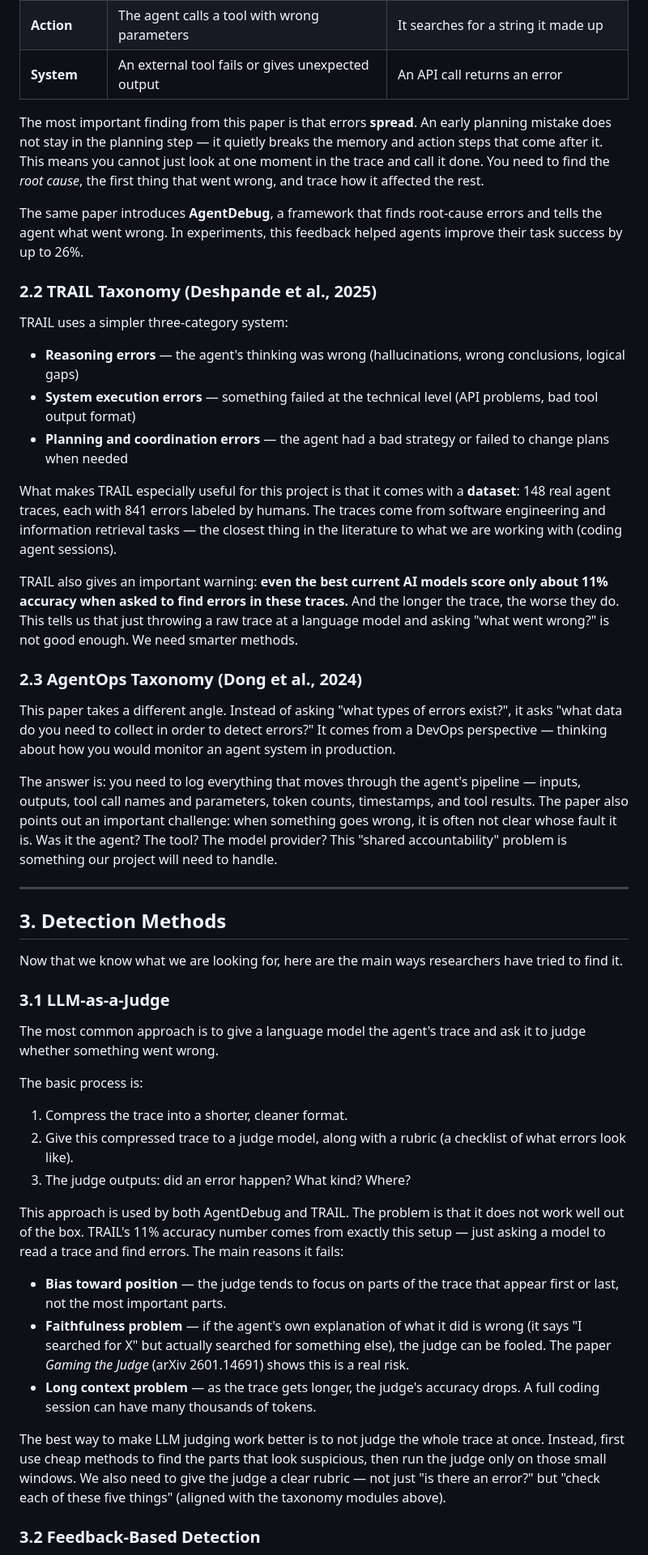
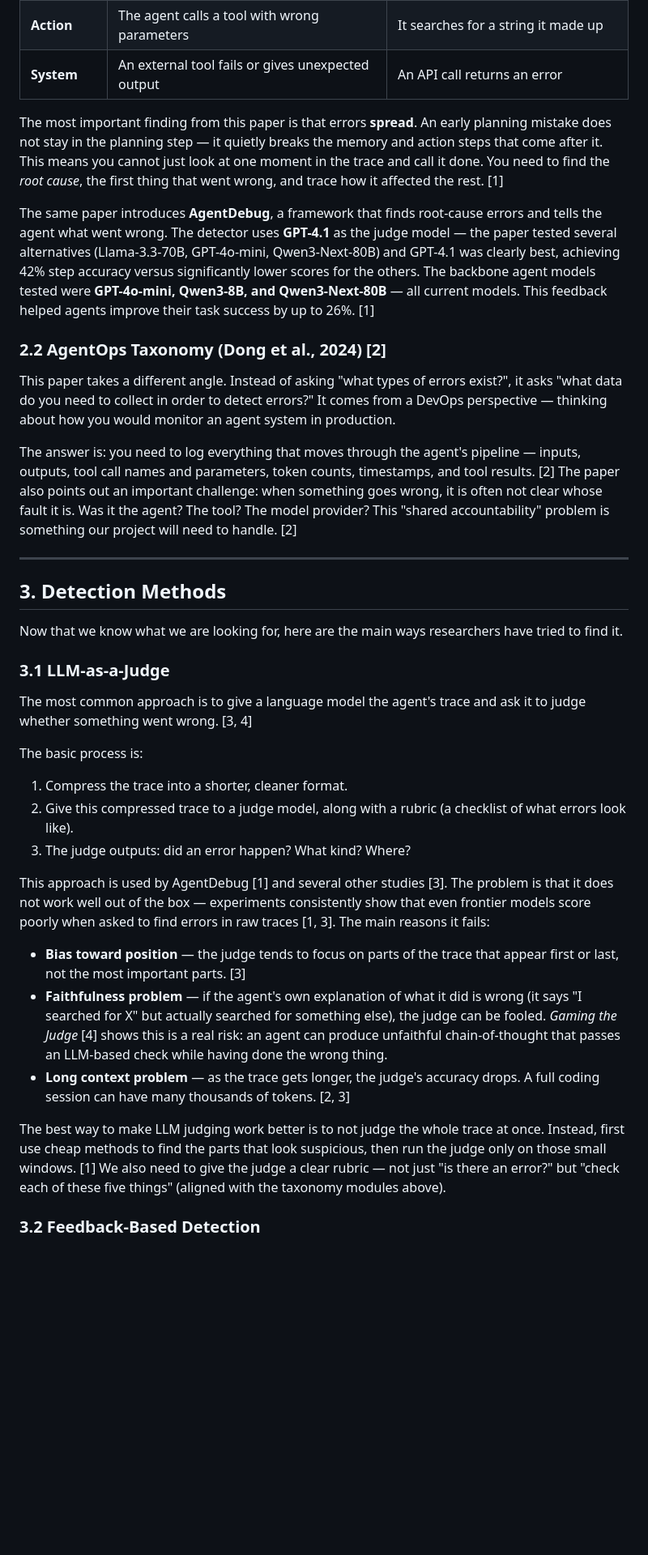
Before and after one commit to xoposhiy/agent-trace-analysis, a Markdown page: Research/friction-point-detection.md, the part around one of its changes. Shown at 81% size. GitHub-like rendering; blank space fills up the shorter version.

```diff
--- a/Research/friction-point-detection.md
+++ b/Research/friction-point-detection.md
@@ -28,27 +32,15 @@ This taxonomy comes from a large study of more than 500 failed agent trajectorie
 | **Action** | The agent calls a tool with wrong parameters | It searches for a string it made up |
 | **System** | An external tool fails or gives unexpected output | An API call returns an error |
 
-The most important finding from this paper is that errors **spread**. An early planning mistake does not stay in the planning step — it quietly breaks the memory and action steps that come after it. This means you cannot just look at one moment in the trace and call it done. You need to find the *root cause*, the first thing that went wrong, and trace how it affected the rest.
+The most important finding from this paper is that errors **spread**. An early planning mistake does not stay in the planning step — it quietly breaks the memory and action steps that come after it. This means you cannot just look at one moment in the trace and call it done. You need to find the *root cause*, the first thing that went wrong, and trace how it affected the rest. [1]
 
-The same paper introduces **AgentDebug**, a framework that finds root-cause errors and tells the agent what went wrong. In experiments, this feedback helped agents improve their task success by up to 26%.
+The same paper introduces **AgentDebug**, a framework that finds root-cause errors and tells the agent what went wrong. The detector uses **GPT-4.1** as the judge model — the paper tested several alternatives (Llama-3.3-70B, GPT-4o-mini, Qwen3-Next-80B) and GPT-4.1 was clearly best, achieving 42% step accuracy versus significantly lower scores for the others. The backbone agent models tested were **GPT-4o-mini, Qwen3-8B, and Qwen3-Next-80B** — all current models. This feedback helped agents improve their task success by up to 26%. [1]
 
-### 2.2 TRAIL Taxonomy (Deshpande et al., 2025)
-
-TRAIL uses a simpler three-category system:
-
-- **Reasoning errors** — the agent's thinking was wrong (hallucinations, wrong conclusions, logical gaps)
-- **System execution errors** — something failed at the technical level (API problems, bad tool output format)
-- **Planning and coordination errors** — the agent had a bad strategy or failed to change plans when needed
-
-What makes TRAIL especially useful for this project is that it comes with a **dataset**: 148 real agent traces, each with 841 errors labeled by humans. The traces come from software engineering and information retrieval tasks — the closest thing in the literature to what we are working with (coding agent sessions).
-
-TRAIL also gives an important warning: **even the best current AI models score only about 11% accuracy when asked to find errors in these traces.** And the longer the trace, the worse they do. This tells us that just throwing a raw trace at a language model and asking "what went wrong?" is not good enough. We need smarter methods.
-
-### 2.3 AgentOps Taxonomy (Dong et al., 2024)
+### 2.2 AgentOps Taxonomy (Dong et al., 2024) [2]
 
 This paper takes a different angle. Instead of asking "what types of errors exist?", it asks "what data do you need to collect in order to detect errors?" It comes from a DevOps perspective — thinking about how you would monitor an agent system in production.
 
-The answer is: you need to log everything that moves through the agent's pipeline — inputs, outputs, tool call names and parameters, token counts, timestamps, and tool results. The paper also points out an important challenge: when something goes wrong, it is often not clear whose fault it is. Was it the agent? The tool? The model provider? This "shared accountability" problem is something our project will need to handle.
+The answer is: you need to log everything that moves through the agent's pipeline — inputs, outputs, tool call names and parameters, token counts, timestamps, and tool results. [2] The paper also points out an important challenge: when something goes wrong, it is often not clear whose fault it is. Was it the agent? The tool? The model provider? This "shared accountability" problem is something our project will need to handle. [2]
 
 ---
 
@@ -58,20 +50,20 @@ Now that we know what we are looking for, here are the main ways researchers hav
 
 ### 3.1 LLM-as-a-Judge
 
-The most common approach is to give a language model the agent's trace and ask it to judge whether something went wrong.
+The most common approach is to give a language model the agent's trace and ask it to judge whether something went wrong. [3, 4]
 
 The basic process is:
 1. Compress the trace into a shorter, cleaner format.
 2. Give this compressed trace to a judge model, along with a rubric (a checklist of what errors look like).
 3. The judge outputs: did an error happen? What kind? Where?
 
-This approach is used by both AgentDebug and TRAIL. The problem is that it does not work well out of the box. TRAIL's 11% accuracy number comes from exactly this setup — just asking a model to read a trace and find errors. The main reasons it fails:
+This approach is used by AgentDebug [1] and several other studies [3]. The problem is that it does not work well out of the box — experiments consistently show that even frontier models score poorly when asked to find errors in raw traces [1, 3]. The main reasons it fails:
 
-- **Bias toward position** — the judge tends to focus on parts of the trace that appear first or last, not the most important parts.
-- **Faithfulness problem** — if the agent's own explanation of what it did is wrong (it says "I searched for X" but actually searched for something else), the judge can be fooled. The paper *Gaming the Judge* (arXiv 2601.14691) shows this is a real risk.
-- **Long context problem** — as the trace gets longer, the judge's accuracy drops. A full coding session can have many thousands of tokens.
+- **Bias toward position** — the judge tends to focus on parts of the trace that appear first or last, not the most important parts. [3]
+- **Faithfulness problem** — if the agent's own explanation of what it did is wrong (it says "I searched for X" but actually searched for something else), the judge can be fooled. *Gaming the Judge* [4] shows this is a real risk: an agent can produce unfaithful chain-of-thought that passes an LLM-based check while having done the wrong thing.
+- **Long context problem** — as the trace gets longer, the judge's accuracy drops. A full coding session can have many thousands of tokens. [2, 3]
 
-The best way to make LLM judging work better is to not judge the whole trace at once. Instead, first use cheap methods to find the parts that look suspicious, then run the judge only on those small windows. We also need to give the judge a clear rubric — not just "is there an error?" but "check each of these five things" (aligned with the taxonomy modules above).
+The best way to make LLM judging work better is to not judge the whole trace at once. Instead, first use cheap methods to find the parts that look suspicious, then run the judge only on those small windows. [1] We also need to give the judge a clear rubric — not just "is there an error?" but "check each of these five things" (aligned with the taxonomy modules above).
 
 ### 3.2 Feedback-Based Detection
 
```
Also changed, not shown: other parts of Research/friction-point-detection.md (+93 -69 lines).
